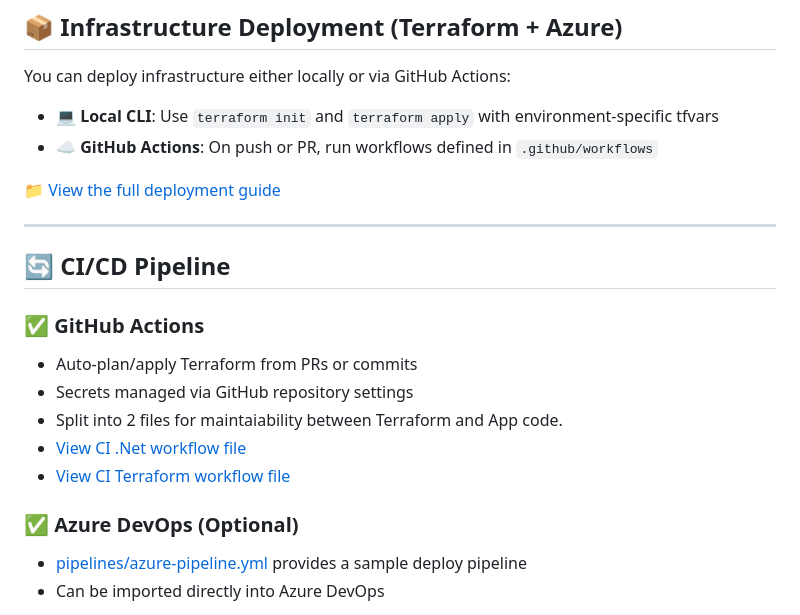
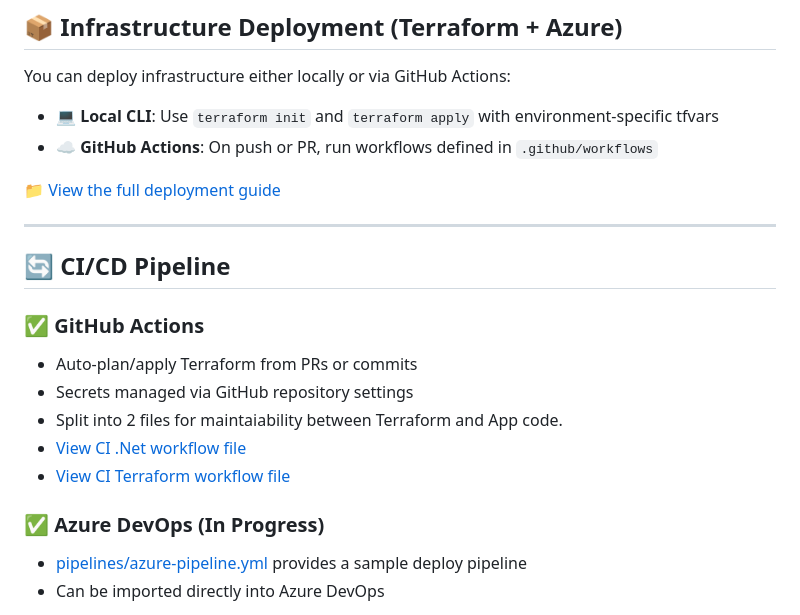
Before and after one commit to aprillnorthcutt/ai-summarizer-azure, a Markdown page: README.md, the part around one of its changes. Drawn GitHub-style.

```diff
--- a/README.md
+++ b/README.md
@@ -74,7 +75,7 @@ You can deploy infrastructure either locally or via GitHub Actions:
 - [View CI .Net workflow file](.github/workflows/ci-dotnet.yml)
 - [View CI Terraform workflow file](.github/workflows/ci-terraform.yml)
 
-### ✅ Azure DevOps (Optional)
+### ✅ Azure DevOps (In Progress)
 - [pipelines/azure-pipeline.yml](pipelines/azure-pipeline.yml) provides a sample deploy pipeline
 - Can be imported directly into Azure DevOps
 
```
Also changed, not shown: other parts of README.md (+4 -3 lines), docs/DEPLOYMENT.md (deleted, +0 -172 lines), docs/Deployment-guide.md (+143 -135 lines).
